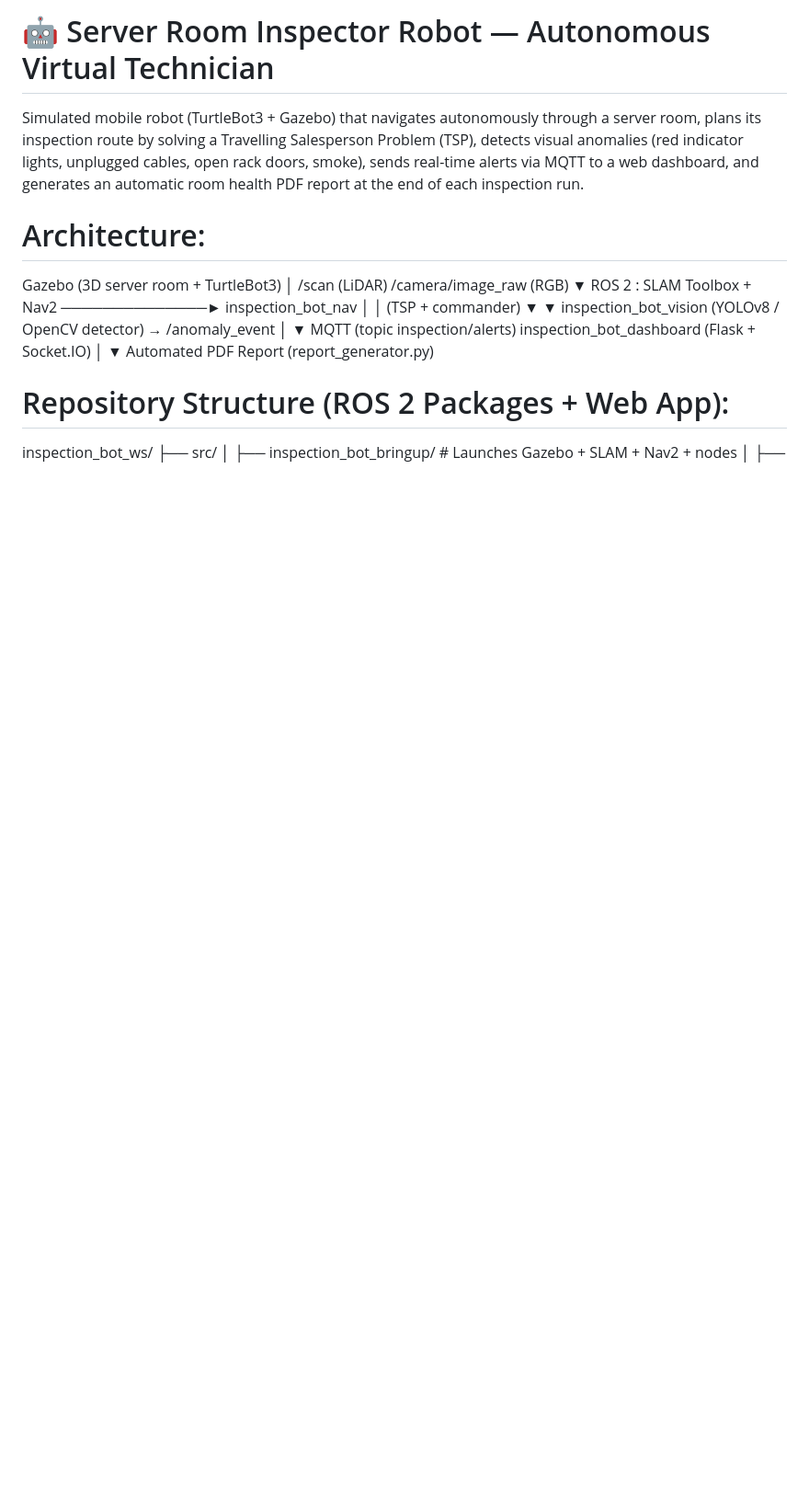
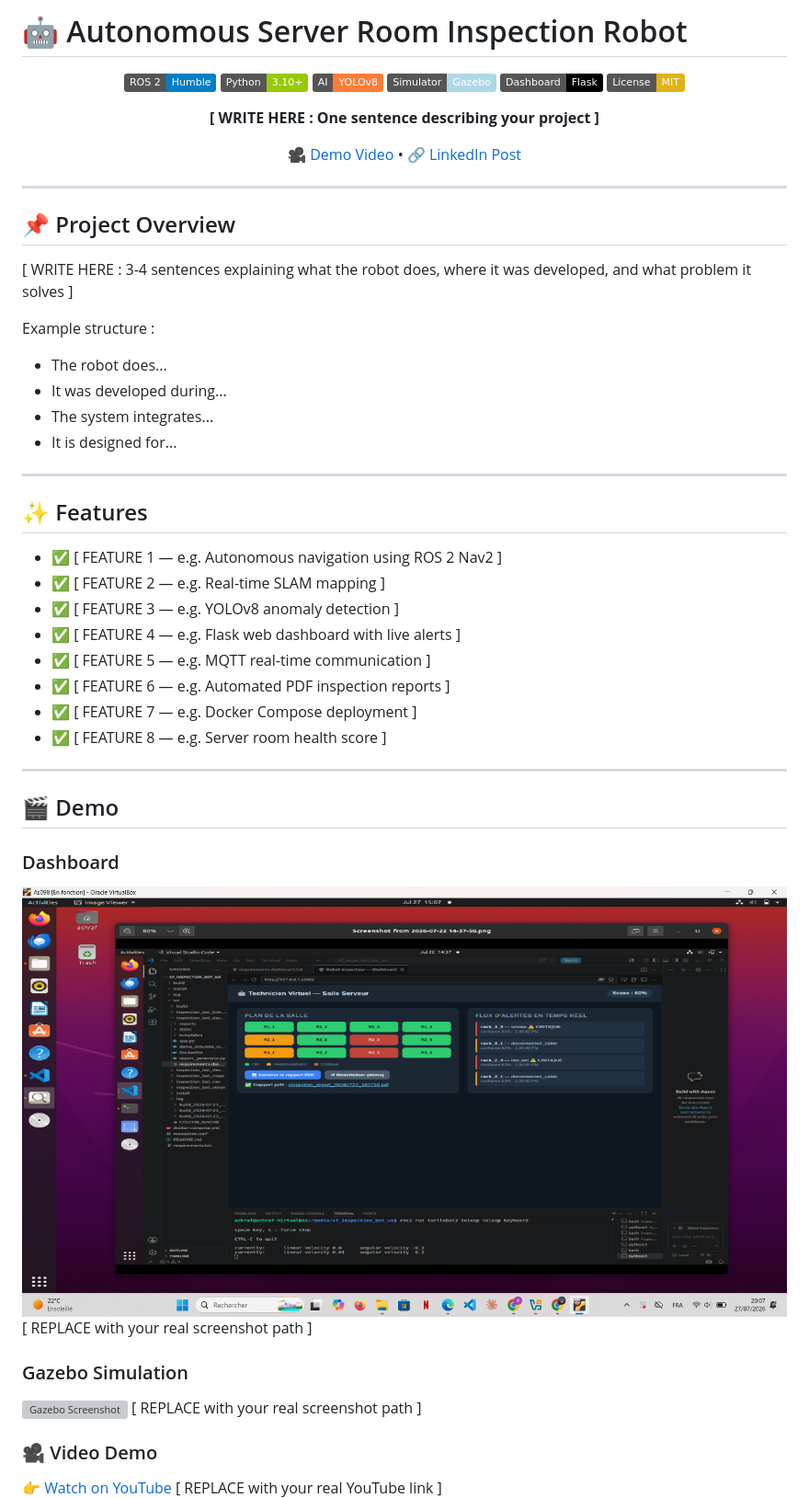
Before and after one commit to achraf25-ctrl/autonomous-server-room-inspection-robot, a Markdown page: README.md, the part around one of its changes. Shown at 92% size. GitHub-like rendering; badges without logos; blank space fills up the shorter version; grey boxes are pictures that could not be loaded.

```diff
--- a/README.md
+++ b/README.md
@@ -1,18 +1,60 @@
-# 🤖 Server Room Inspector Robot — Autonomous Virtual Technician
-Simulated mobile robot (TurtleBot3 + Gazebo) that navigates autonomously through a server room, plans its inspection route by solving a Travelling Salesperson Problem (TSP), detects visual anomalies (red indicator lights, unplugged cables, open rack doors, smoke), sends real-time alerts via MQTT to a web dashboard, and generates an automatic room health PDF report at the end of each inspection run.
-# Architecture:
-Gazebo (3D server room + TurtleBot3)
-        │  /scan (LiDAR)   /camera/image_raw (RGB)
-        ▼
-ROS 2 : SLAM Toolbox + Nav2  ──────────────►  inspection_bot_nav
-        │                                        │  (TSP + commander)
-        ▼                                        ▼
-inspection_bot_vision (YOLOv8 / OpenCV detector) → /anomaly_event
-        │
-        ▼  MQTT (topic inspection/alerts)
-inspection_bot_dashboard (Flask + Socket.IO)
-        │
-        ▼
-Automated PDF Report (report_generator.py)
-# Repository Structure (ROS 2 Packages + Web App):
-inspection_bot_ws/
+# 🤖 Autonomous Server Room Inspection Robot
+
+<div align="center">
+
+![ROS 2](https://img.shields.io/badge/ROS_2-Humble-blue?logo=ros)
+![Python](https://img.shields.io/badge/Python-3.10+-green?logo=python)
+![YOLOv8](https://img.shields.io/badge/AI-YOLOv8-orange)
+![Gazebo](https://img.shields.io/badge/Simulator-Gazebo-lightblue)
+![Flask](https://img.shields.io/badge/Dashboard-Flask-black?logo=flask)
+![License](https://img.shields.io/badge/License-MIT-yellow)
+
+**[ WRITE HERE : One sentence describing your project ]**
+
+🎥 [Demo Video](https://youtube.com/YOUR_LINK_HERE) •
+🔗 [LinkedIn Post](https://linkedin.com/YOUR_LINK_HERE)
+
+</div>
+
+---
+
+## 📌 Project Overview
+
+[ WRITE HERE : 3-4 sentences explaining what the robot does,
+  where it was developed, and what problem it solves ]
+
+Example structure :
+- The robot does...
+- It was developed during...
+- The system integrates...
+- It is designed for...
+
+---
+
+## ✨ Features
+
+- ✅ [ FEATURE 1 — e.g. Autonomous navigation using ROS 2 Nav2 ]
+- ✅ [ FEATURE 2 — e.g. Real-time SLAM mapping ]
+- ✅ [ FEATURE 3 — e.g. YOLOv8 anomaly detection ]
+- ✅ [ FEATURE 4 — e.g. Flask web dashboard with live alerts ]
+- ✅ [ FEATURE 5 — e.g. MQTT real-time communication ]
+- ✅ [ FEATURE 6 — e.g. Automated PDF inspection reports ]
+- ✅ [ FEATURE 7 — e.g. Docker Compose deployment ]
+- ✅ [ FEATURE 8 — e.g. Server room health score ]
+
+---
+
+## 🎬 Demo
+
+### Dashboard
+![Dashboard Screenshot](screenshots/dashboard.png)
+[ REPLACE with your real screenshot path ]
+
+### Gazebo Simulation
+![Gazebo Screenshot](screenshots/gazebo.png)
+[ REPLACE with your real screenshot path ]
+
+### 🎥 Video Demo
+👉 [Watch on YouTube](https://youtube.com/YOUR_LINK_HERE)
+[ REPLACE with your real YouTube link ]
+
```
Also changed, not shown: other parts of README.md (+191 -27 lines).
